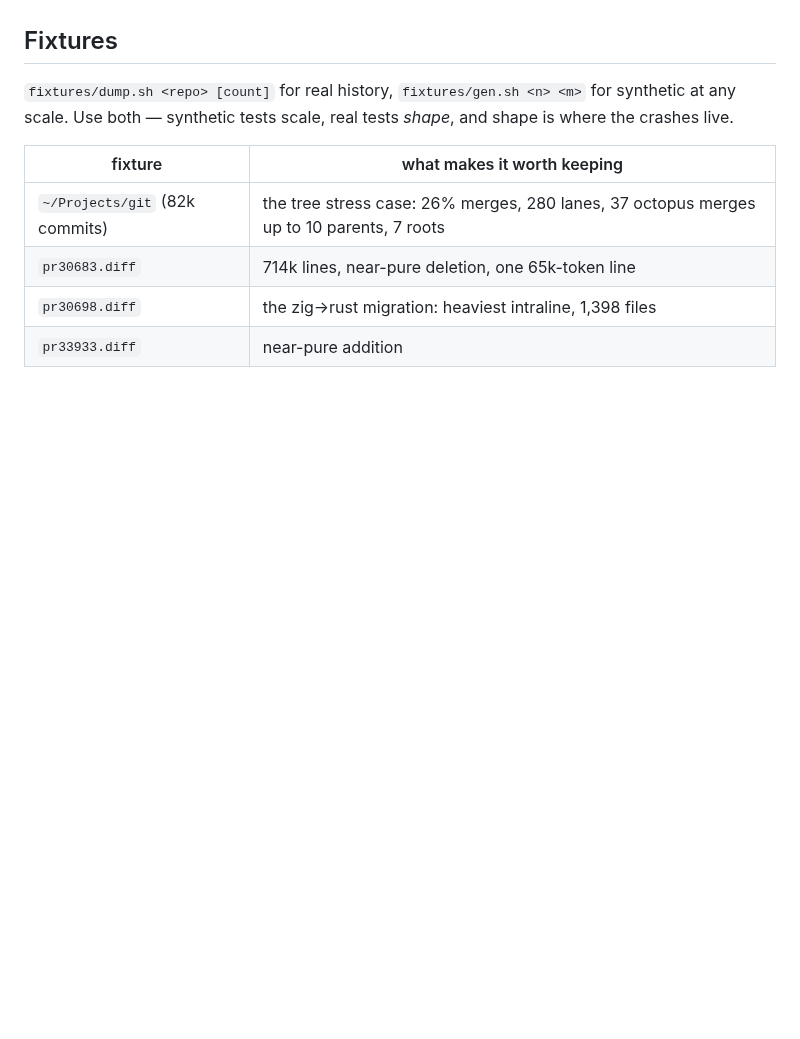
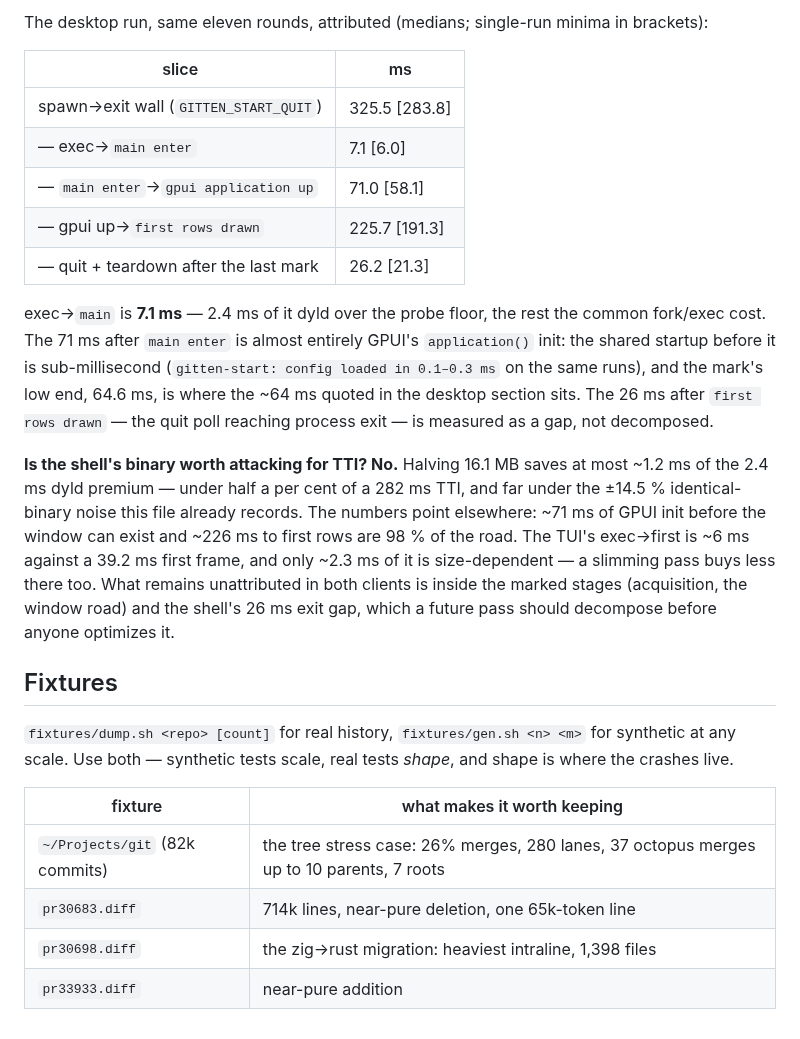
Before and after one commit to chrischriscris/gitten, a Markdown page: docs/measurements.md, the part around one of its changes. Drawn GitHub-style; blank space fills up the shorter version.

```diff
--- a/docs/measurements.md
+++ b/docs/measurements.md
@@ -1011,4 +1078,36 @@ cannot silently stop highlighting real renames.
+The desktop run, same eleven rounds, attributed (medians; single-run minima in
+brackets):
+
+| slice | ms |
+|---|---|
+| spawn→exit wall (`GITTEN_START_QUIT`) | 325.5 [283.8] |
+| — exec→`main enter` | 7.1 [6.0] |
+| — `main enter`→`gpui application up` | 71.0 [58.1] |
+| — gpui up→`first rows drawn` | 225.7 [191.3] |
+| — quit + teardown after the last mark | 26.2 [21.3] |
+
+exec→`main` is **7.1 ms** — 2.4 ms of it dyld over the probe floor, the rest
+the common fork/exec cost. The 71 ms after `main enter` is almost entirely
+GPUI's `application()` init: the shared startup before it is sub-millisecond
+(`gitten-start: config loaded in 0.1–0.3 ms` on the same runs), and the mark's
+low end, 64.6 ms, is where the ~64 ms quoted in the desktop section sits. The
+26 ms after `first rows drawn` — the quit poll reaching process exit — is
+measured as a gap, not decomposed.
+
+**Is the shell's binary worth attacking for TTI? No.** Halving 16.1 MB saves at
+most ~1.2 ms of the 2.4 ms dyld premium — under half a per cent of a 282 ms
+TTI, and far under the ±14.5 % identical-binary noise this file already
+records. The numbers point elsewhere: ~71 ms of GPUI init before the window
+can exist and ~226 ms to first rows are 98 % of the road. The TUI's exec→first
+is ~6 ms against a 39.2 ms first frame, and only ~2.3 ms of it is
+size-dependent — a slimming pass buys less there too. What remains
+unattributed in both clients is inside the marked stages (acquisition, the
+window road) and the shell's 26 ms exit gap, which a future pass should
+decompose before anyone optimizes it.
+
 ## Fixtures
+
+
 
 `fixtures/dump.sh <repo> [count]` for real history, `fixtures/gen.sh <n> <m>` for
 synthetic at any scale. Use both — synthetic tests scale, real tests *shape*, and
```
Also changed, not shown: other parts of docs/measurements.md (+67 -0 lines).
